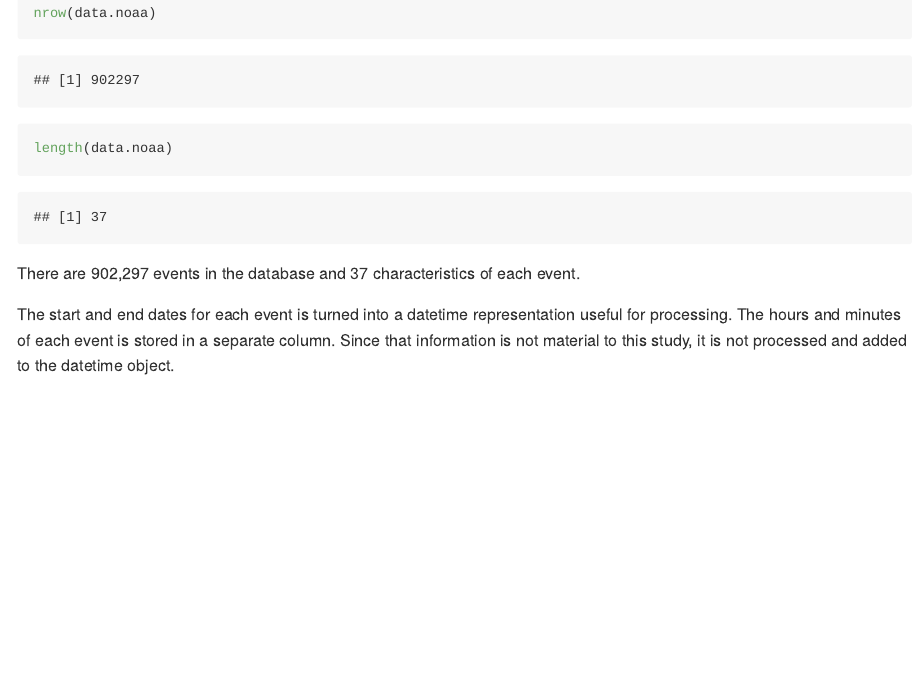
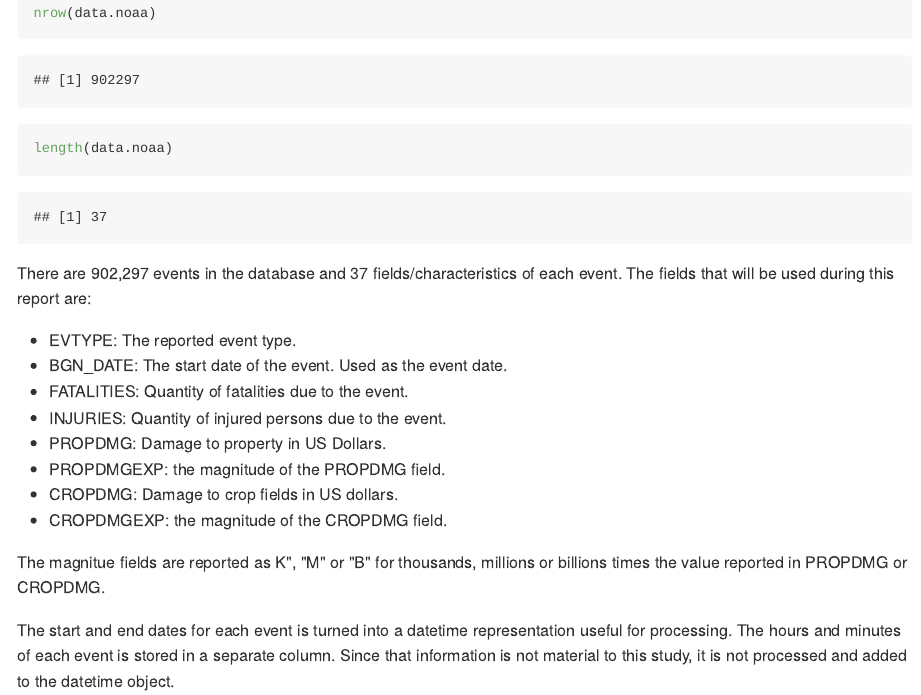
Before and after one commit to jackgidding/RepData_PeerAssessment2, an R Markdown document (RepData_PA2.Rmd): the page in a window 1100 px wide, from 1000 px down. The pictures show the output file RepData_PA2.md that the author committed with the source, drawn offline in the style of GitHub.

Commit message:
Add descriptions of fields used. Clean up some text.

````diff
--- a/RepData_PA2.Rmd
+++ b/RepData_PA2.Rmd
@@ -43,7 +43,18 @@ length(data.noaa)
 
 ```
 
-There are `r format(round(nrow(data.noaa),0),big.mark=",")` events in the database and `r format(round(length(data.noaa),0),big.mark=",")` characteristics of each event.
+There are `r format(round(nrow(data.noaa),0),big.mark=",")` events in the database and `r format(round(length(data.noaa),0),big.mark=",")` fields/characteristics of each event. The fields that will be used during this report are:
+
+- EVTYPE: The reported event type.
+- BGN_DATE: The start date of the event. Used as the event date.
+- FATALITIES: Quantity of fatalities due to the event.
+- INJURIES: Quantity of injured persons due to the event.
+- PROPDMG: Damage to property in US Dollars.
+- PROPDMGEXP: the magnitude of the PROPDMG field.
+- CROPDMG: Damage to crop fields in US dollars.
+- CROPDMGEXP: the magnitude of the CROPDMG field.
+
+The magnitue fields are reported as K", "M" or "B" for thousands, millions or billions times the value reported in PROPDMG or CROPDMG.
 
 The start and end dates for each event is turned into a datetime representation useful for processing. The hours and minutes of each event is stored in a separate column. Since that information is not material to this study, it is not processed and added to the datetime object.
 
````
Also changed, not shown: RepData_PA2.md.
